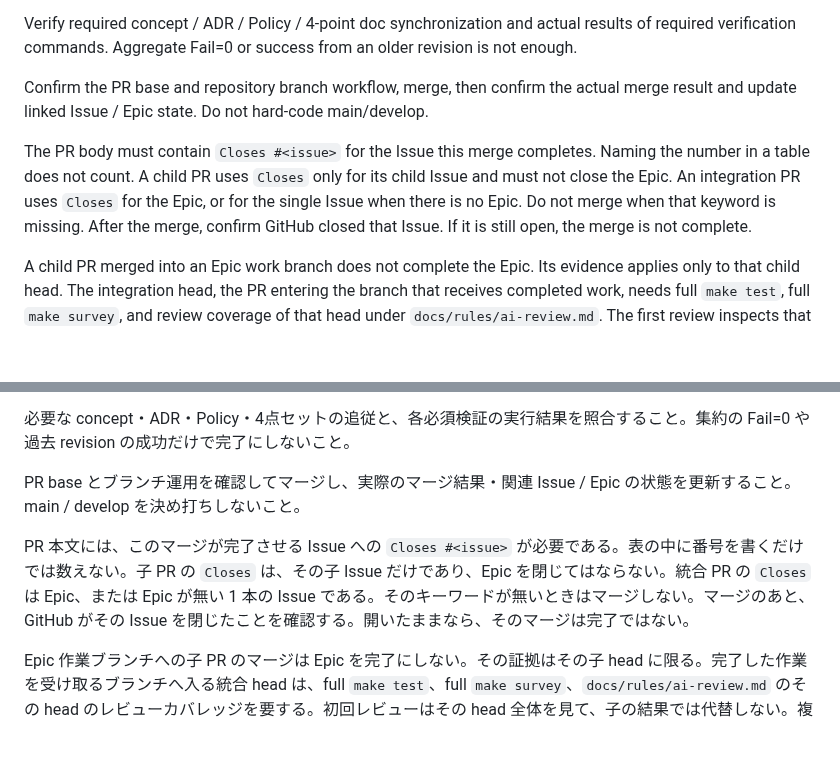
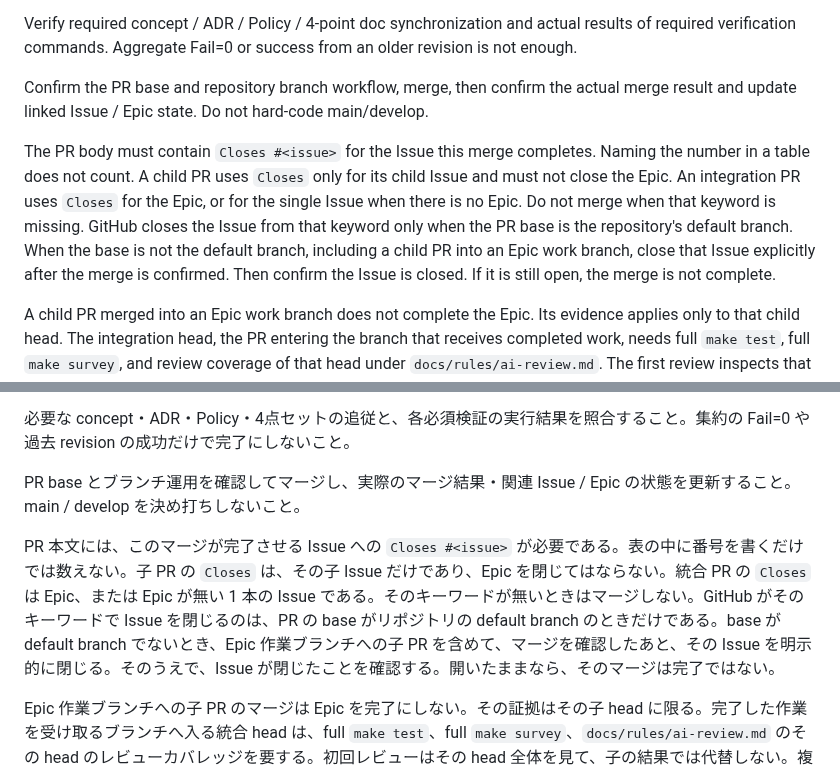
Before and after one commit to sm-wanko/Human-on-exception, a Markdown page: prompts/05-merge.md, 2 parts joined by grey strips. Drawn GitHub-style; blank space fills up the shorter version.

Commit message:
docs: close the Issue explicitly when the PR base is not the default branch.
Co-authored-by: Cursor <cursoragent@cursor.com>

```diff
--- a/prompts/05-merge.md
+++ b/prompts/05-merge.md
@@ -12,7 +12,7 @@ Verify required concept / ADR / Policy / 4-point doc synchronization and actual
 
 Confirm the PR base and repository branch workflow, merge, then confirm the actual merge result and update linked Issue / Epic state. Do not hard-code main/develop.
 
-The PR body must contain `Closes #<issue>` for the Issue this merge completes. Naming the number in a table does not count. A child PR uses `Closes` only for its child Issue and must not close the Epic. An integration PR uses `Closes` for the Epic, or for the single Issue when there is no Epic. Do not merge when that keyword is missing. After the merge, confirm GitHub closed that Issue. If it is still open, the merge is not complete.
+The PR body must contain `Closes #<issue>` for the Issue this merge completes. Naming the number in a table does not count. A child PR uses `Closes` only for its child Issue and must not close the Epic. An integration PR uses `Closes` for the Epic, or for the single Issue when there is no Epic. Do not merge when that keyword is missing. GitHub closes the Issue from that keyword only when the PR base is the repository's default branch. When the base is not the default branch, including a child PR into an Epic work branch, close that Issue explicitly after the merge is confirmed. Then confirm the Issue is closed. If it is still open, the merge is not complete.
 
 A child PR merged into an Epic work branch does not complete the Epic. Its evidence applies only to that child head. The integration head, the PR entering the branch that receives completed work, needs full `make test`, full `make survey`, and review coverage of that head under `docs/rules/ai-review.md`. The first review inspects that whole head, and child results do not supply it. Several Epics in one PR repeat those three on the combined head. A later Epic already verified on a head that contains the earlier Epic does not repeat that same head. One Issue with no Epic treats its PR into the receiving branch as the integration head.
 
@@ -30,7 +30,7 @@ PR #<number> をマージすること。
 
 PR base とブランチ運用を確認してマージし、実際のマージ結果・関連 Issue / Epic の状態を更新すること。main / develop を決め打ちしないこと。
 
-PR 本文には、このマージが完了させる Issue への `Closes #<issue>` が必要である。表の中に番号を書くだけでは数えない。子 PR の `Closes` は、その子 Issue だけであり、Epic を閉じてはならない。統合 PR の `Closes` は Epic、または Epic が無い 1 本の Issue である。そのキーワードが無いときはマージしない。マージのあと、GitHub がその Issue を閉じたことを確認する。開いたままなら、そのマージは完了ではない。
+PR 本文には、このマージが完了させる Issue への `Closes #<issue>` が必要である。表の中に番号を書くだけでは数えない。子 PR の `Closes` は、その子 Issue だけであり、Epic を閉じてはならない。統合 PR の `Closes` は Epic、または Epic が無い 1 本の Issue である。そのキーワードが無いときはマージしない。GitHub がそのキーワードで Issue を閉じるのは、PR の base がリポジトリの default branch のときだけである。base が default branch でないとき、Epic 作業ブランチへの子 PR を含めて、マージを確認したあと、その Issue を明示的に閉じる。そのうえで、Issue が閉じたことを確認する。開いたままなら、そのマージは完了ではない。
 
 Epic 作業ブランチへの子 PR のマージは Epic を完了にしない。その証拠はその子 head に限る。完了した作業を受け取るブランチへ入る統合 head は、full `make test`、full `make survey`、`docs/rules/ai-review.md` のその head のレビューカバレッジを要する。初回レビューはその head 全体を見て、子の結果では代替しない。複数 Epic を 1 つの PR に入れるときは、合体後の head でこの 3 つをやり直す。先の Epic を含む head で後の Epic を検証済みなら、同じ head ではやり直さない。Epic が無い 1 本の Issue は、受け側ブランチへ入る PR を統合 head とする。
 
```
Also changed, not shown: docs/rules/ai-workflow.md (+1 -1 lines).
